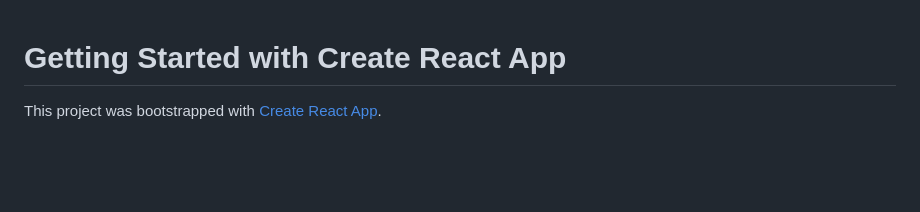
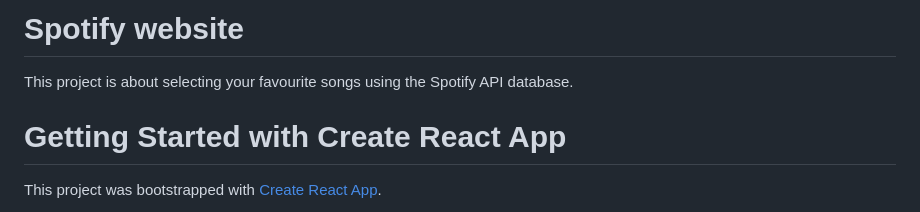
Before and after one commit to Hekaton003/Personal-projects, a Markdown page: spotify/README.md, the part around the change. GitHub-like rendering; blank space fills up the shorter version.

```diff
--- a/spotify/README.md
+++ b/spotify/README.md
@@ -1,3 +1,5 @@
+# Spotify website
+This project is about selecting your favourite songs using the Spotify API  database.
 # Getting Started with Create React App
 
 This project was bootstrapped with [Create React App](https://github.com/facebook/create-react-app).
```
